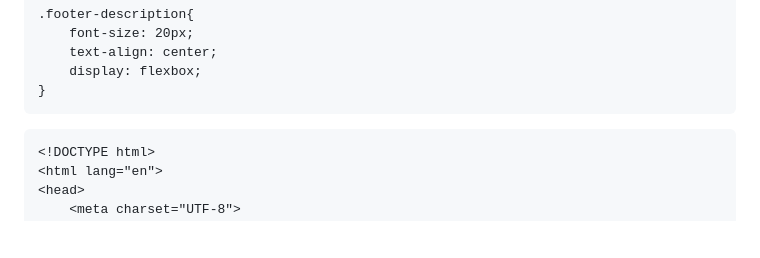
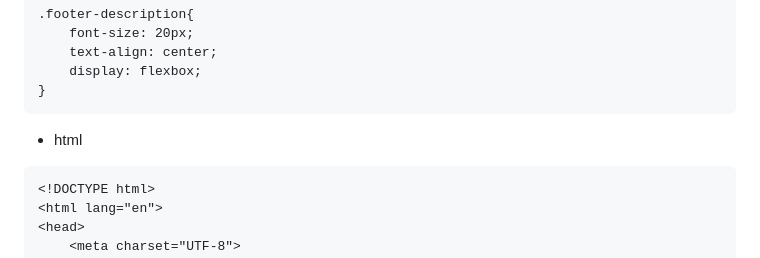
Before and after one commit to mah11-dot-ui/g3-architects, a Markdown page: README.md, the part around the change. Rendered like a GitHub page; blank space fills up the shorter version.

````diff
--- a/README.md
+++ b/README.md
@@ -227,6 +227,7 @@ main > section {
     display: flexbox;
 }
 ```
+- html
 ```
 <!DOCTYPE html>
 <html lang="en">
````
